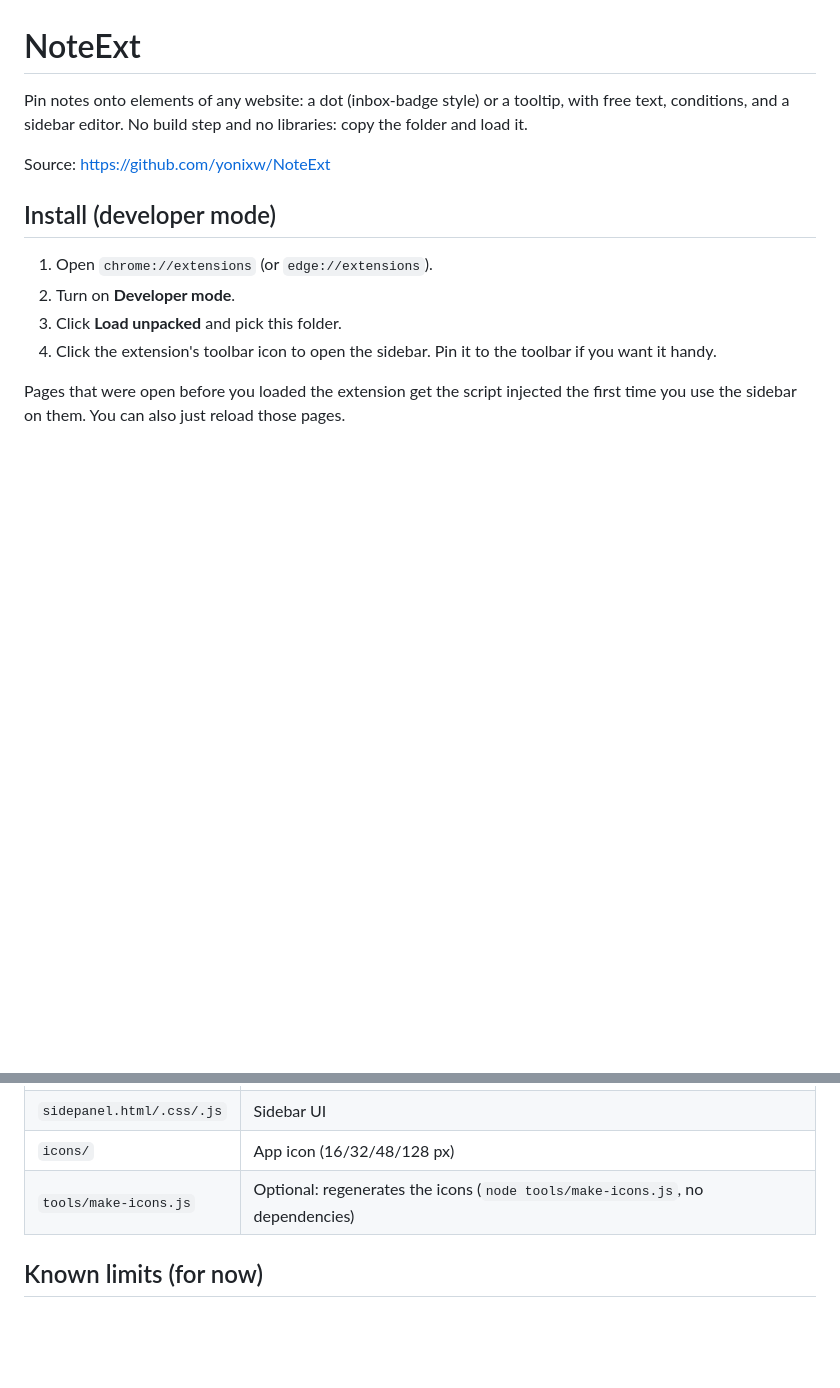
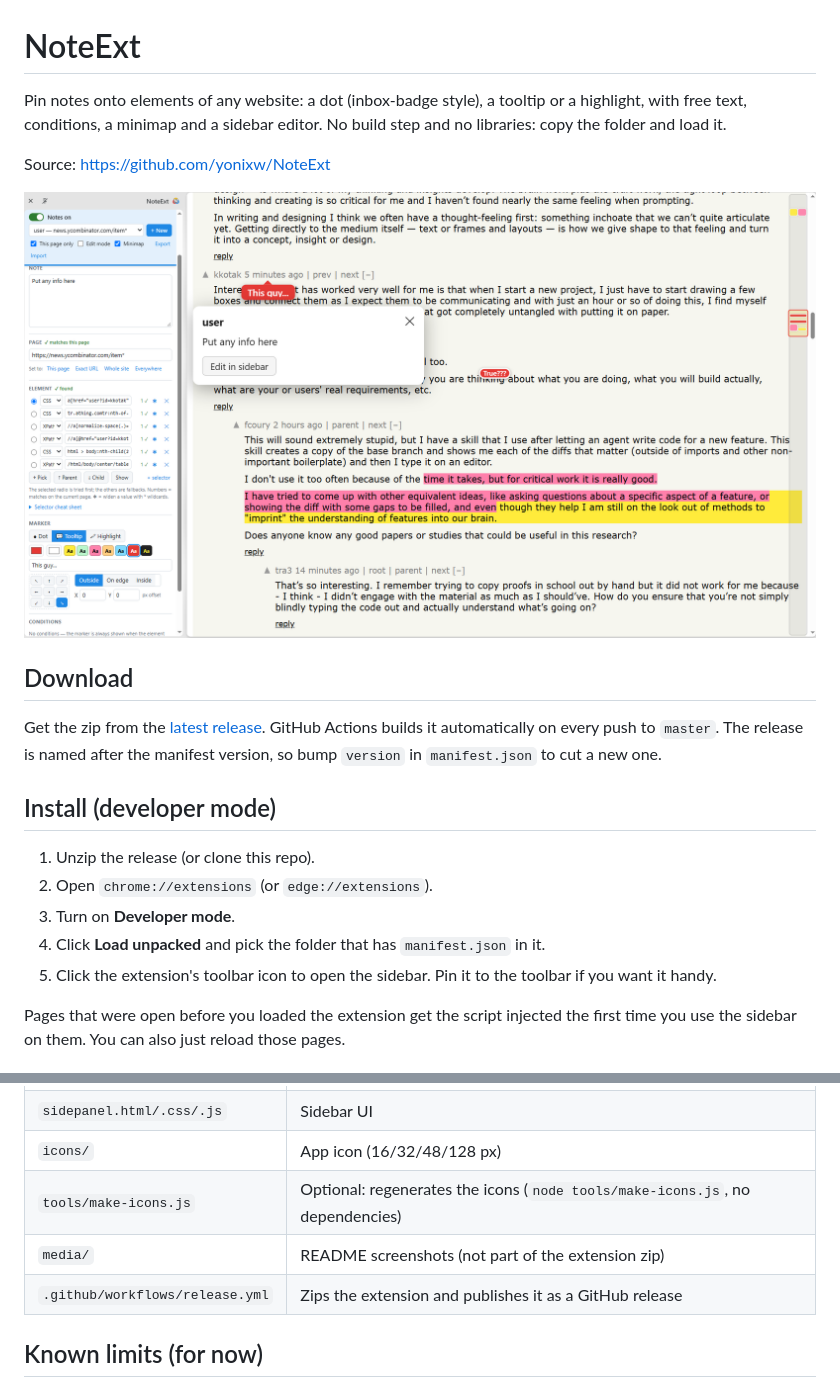
Before and after one commit to yonixw/NoteExt, a Markdown page: README.md, 2 parts joined by grey strips. Drawn GitHub-style; pictures changed too: media/Screenshot01.png (added); blank space fills up the shorter version.

Commit message:
Add README screenshot and GitHub release workflow
- media/Screenshot01.png shown in the README, plus Download section.
- .github/workflows/release.yml: on push to master (or manually) zips
  the runtime files and publishes them as release v<manifest version>,
  replacing the zip when the version is unchanged.

Co-Authored-By: Claude Opus 5.5 <noreply@anthropic.com>

```diff
--- a/README.md
+++ b/README.md
@@ -1,16 +1,26 @@
 # NoteExt
 
-Pin notes onto elements of any website: a dot (inbox-badge style) or a tooltip, with free text,
-conditions, and a sidebar editor. No build step and no libraries: copy the folder and load it.
+Pin notes onto elements of any website: a dot (inbox-badge style), a tooltip or a highlight, with
+free text, conditions, a minimap and a sidebar editor. No build step and no libraries: copy the
+folder and load it.
 
 Source: https://github.com/yonixw/NoteExt
 
+![NoteExt sidebar with tooltips, a note bubble, highlights and the minimap on a Hacker News thread](media/Screenshot01.png)
+
+## Download
+
+Get the zip from the [latest release](https://github.com/yonixw/NoteExt/releases/latest). GitHub
+Actions builds it automatically on every push to `master`. The release is named after the
+manifest version, so bump `version` in `manifest.json` to cut a new one.
+
 ## Install (developer mode)
 
-1. Open `chrome://extensions` (or `edge://extensions`).
-2. Turn on **Developer mode**.
-3. Click **Load unpacked** and pick this folder.
-4. Click the extension's toolbar icon to open the sidebar. Pin it to the toolbar if you want it handy.
+1. Unzip the release (or clone this repo).
+2. Open `chrome://extensions` (or `edge://extensions`).
+3. Turn on **Developer mode**.
+4. Click **Load unpacked** and pick the folder that has `manifest.json` in it.
+5. Click the extension's toolbar icon to open the sidebar. Pin it to the toolbar if you want it handy.
 
 Pages that were open before you loaded the extension get the script injected the first time you use
 the sidebar on them. You can also just reload those pages.
@@ -85,6 +95,8 @@ Every change saves automatically to `chrome.storage.local`.
 | `sidepanel.html/.css/.js` | Sidebar UI |
 | `icons/` | App icon (16/32/48/128 px) |
 | `tools/make-icons.js` | Optional: regenerates the icons (`node tools/make-icons.js`, no dependencies) |
+| `media/` | README screenshots (not part of the extension zip) |
+| `.github/workflows/release.yml` | Zips the extension and publishes it as a GitHub release |
 
 ## Known limits (for now)
 
```
Also changed, not shown: 2 other files.
